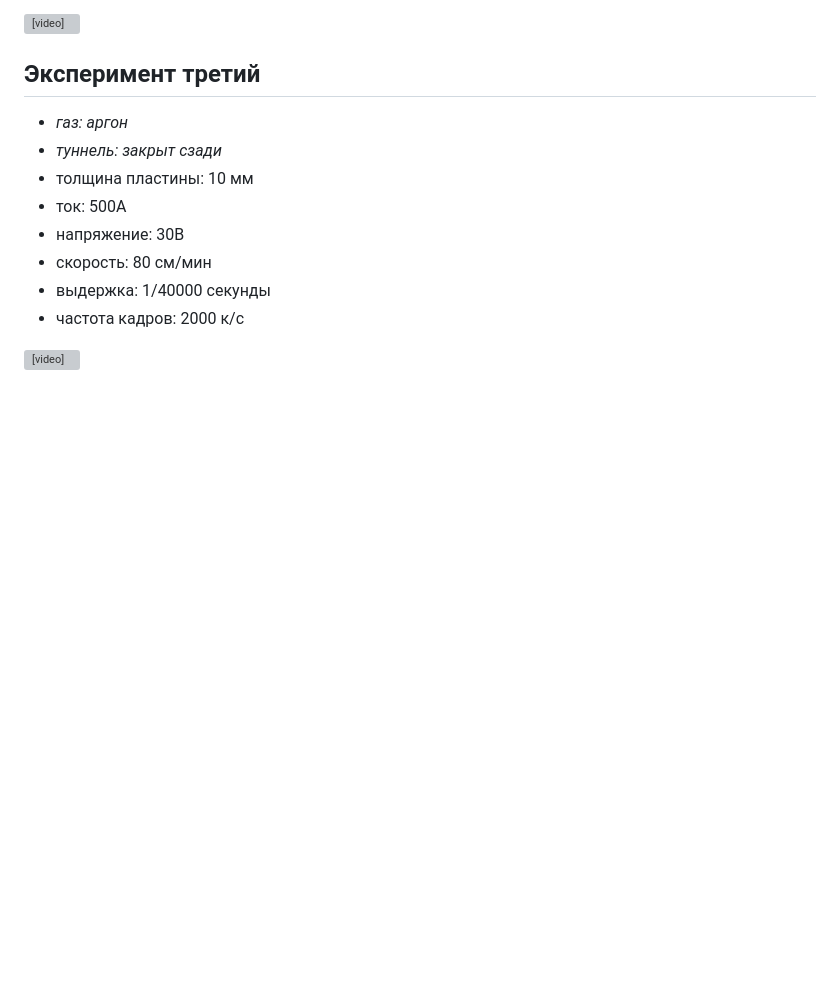
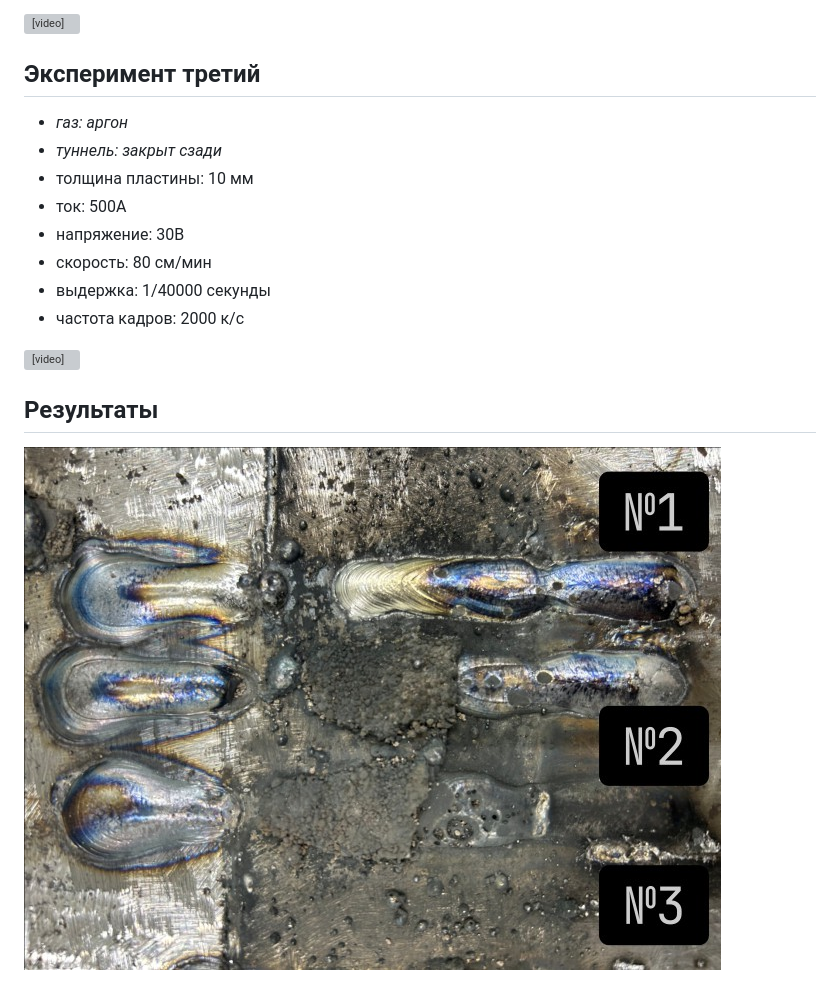
Before and after one commit to weldlab/weldlab.github.io, a Markdown page: saw-camera/2026/04.md, the part around the change. Rendered like a GitHub page; pictures changed too: img/saw202604results.jpg (added); blank space fills up the shorter version; grey boxes are pictures that could not be loaded.

Commit message:
add results

```diff
--- a/saw-camera/2026/04.md
+++ b/saw-camera/2026/04.md
@@ -40,3 +40,7 @@ title: SAW — Апрель 2026
 - частота кадров: 2000 к/с
 
 <video src="/video/16.mp4" controls></video>
+
+## Результаты
+
+![фотография результатов](/img/saw202604results.jpg)
```
Also changed, not shown: 1 other file.
